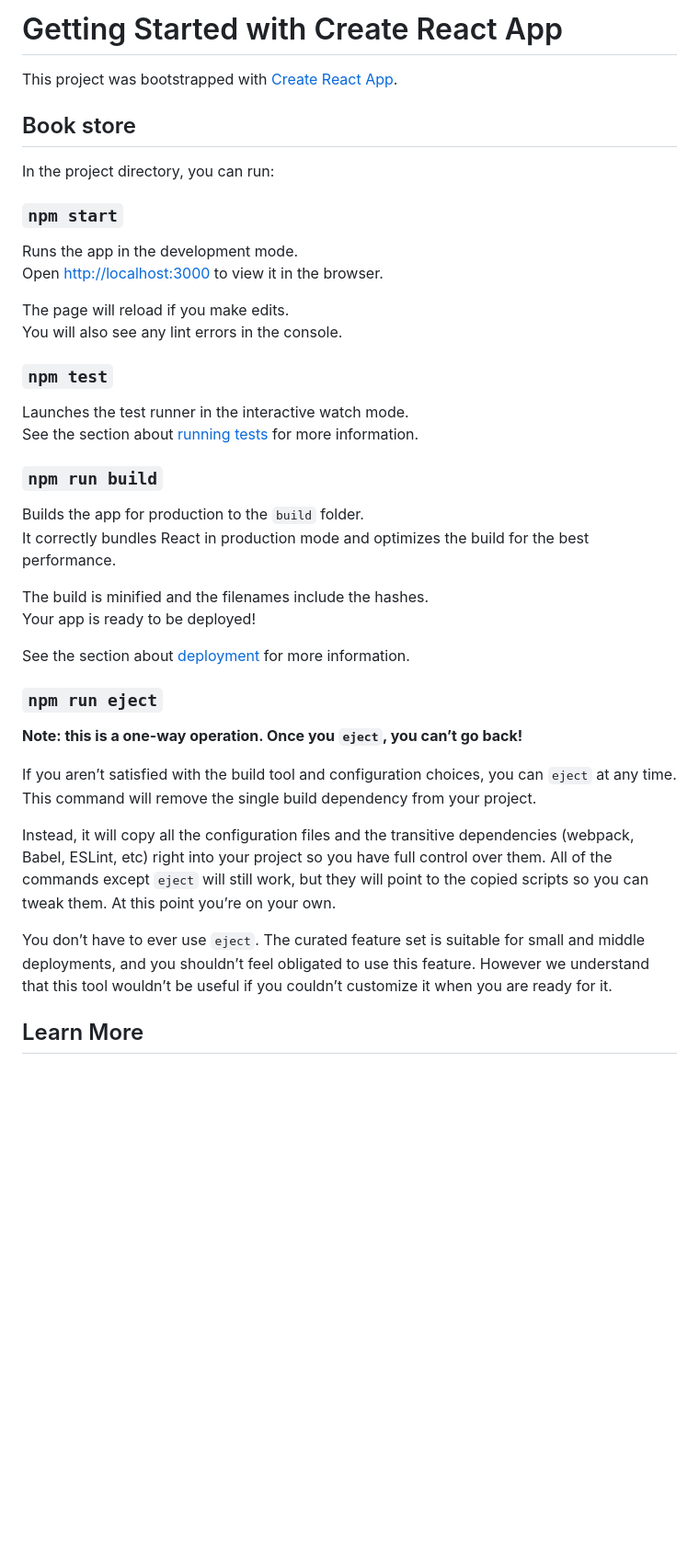
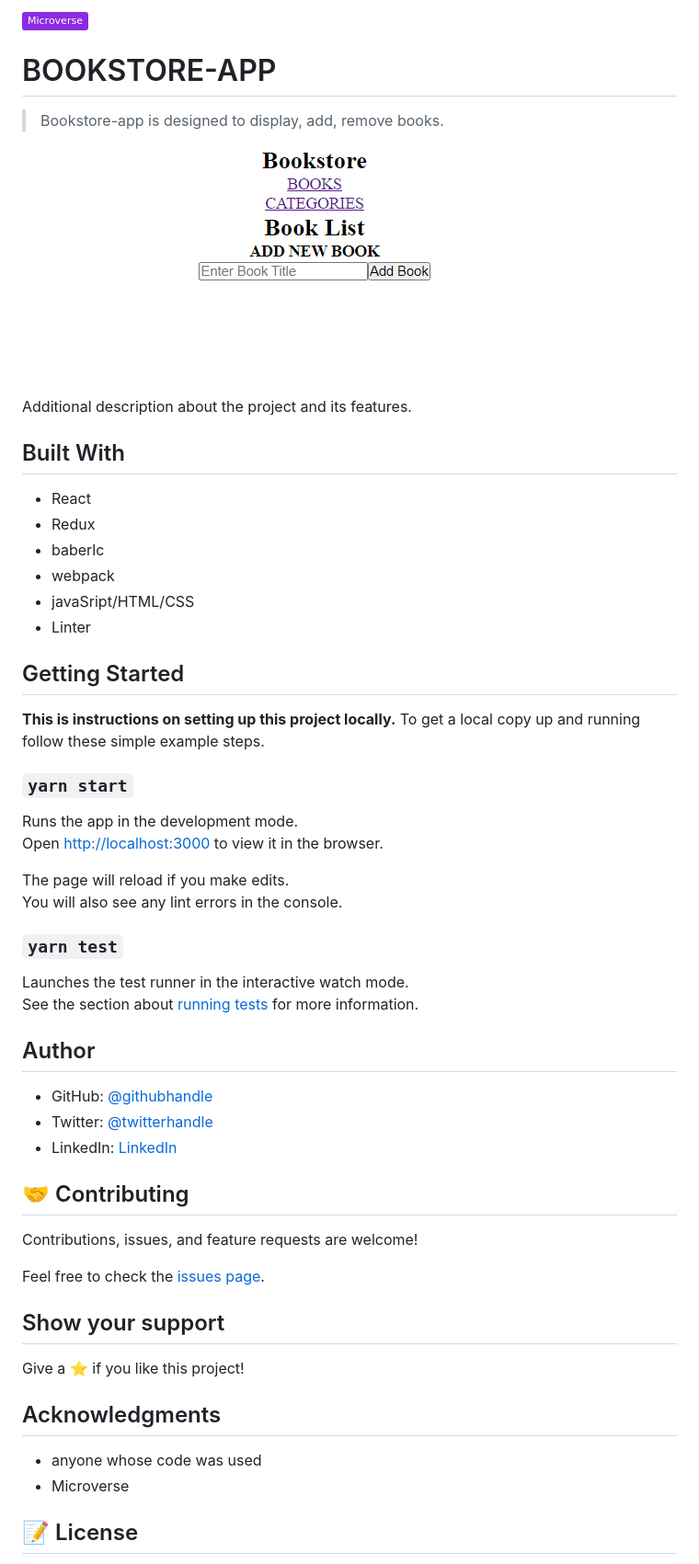
Before and after one commit to Mucyosoda/bookstore-redux, a Markdown page: README.md, the part around the change printed below. Shown: that part at 92% size. Rendered like a GitHub page; pictures changed too: app_screenshot.PNG (added); badges without logos; blank space fills up the shorter version.

```diff
--- a/README.md
+++ b/README.md
@@ -1,12 +1,28 @@
-# Getting Started with Create React App
+![](https://img.shields.io/badge/Microverse-blueviolet)
 
-This project was bootstrapped with [Create React App](https://github.com/facebook/create-react-app).
+# BOOKSTORE-APP
 
-## Book store
+> Bookstore-app is designed to display, add, remove books.
 
-In the project directory, you can run:
+![screenshot](./app_screenshot.PNG)
 
-### `npm start`
+Additional description about the project and its features.
+
+## Built With
+
+- React
+- Redux
+- baberlc
+- webpack
+- javaSript/HTML/CSS
+- Linter
+
+## Getting Started
+
+**This is instructions on setting up this project locally.**
+To get a local copy up and running follow these simple example steps.
+
+### `yarn start`
 
 Runs the app in the development mode.\
 Open [http://localhost:3000](http://localhost:3000) to view it in the browser.
@@ -14,30 +30,31 @@ Open [http://localhost:3000](http://localhost:3000) to view it in the browser.
 The page will reload if you make edits.\
 You will also see any lint errors in the console.
 
-### `npm test`
+### `yarn test`
 
 Launches the test runner in the interactive watch mode.\
 See the section about [running tests](https://facebook.github.io/create-react-app/docs/running-tests) for more information.
 
-### `npm run build`
+## Author
 
-Builds the app for production to the `build` folder.\
-It correctly bundles React in production mode and optimizes the build for the best performance.
+- GitHub: [@githubhandle](https://github.com/Mucyosoda)
+- Twitter: [@twitterhandle](https://twitter.com/Mucyosoda)
+- LinkedIn: [LinkedIn](https://linkedin.com/in/Mucyoclaude1)
 
-The build is minified and the filenames include the hashes.\
-Your app is ready to be deployed!
+## 🤝 Contributing
 
-See the section about [deployment](https://facebook.github.io/create-react-app/docs/deployment) for more information.
+Contributions, issues, and feature requests are welcome!
 
-### `npm run eject`
+Feel free to check the [issues page](../../issues/).
 
-**Note: this is a one-way operation. Once you `eject`, you can’t go back!**
+## Show your support
 
-If you aren’t satisfied with the build tool and configuration choices, you can `eject` at any time. This command will remove the single build dependency from your project.
+Give a ⭐️ if you like this project!
 
-Instead, it will copy all the configuration files and the transitive dependencies (webpack, Babel, ESLint, etc) right into your project so you have full control over them. All of the commands except `eject` will still work, but they will point to the copied scripts so you can tweak them. At this point you’re on your own.
+## Acknowledgments
 
-You don’t have to ever use `eject`. The curated feature set is suitable for small and middle deployments, and you shouldn’t feel obligated to use this feature. However we understand that this tool wouldn’t be useful if you couldn’t customize it when you are ready for it.
+- anyone whose code was used
+- Microverse
 
-## Learn More
+## 📝 License
 
```
Also changed, not shown: other parts of README.md (+1 -27 lines), 4 other files.
